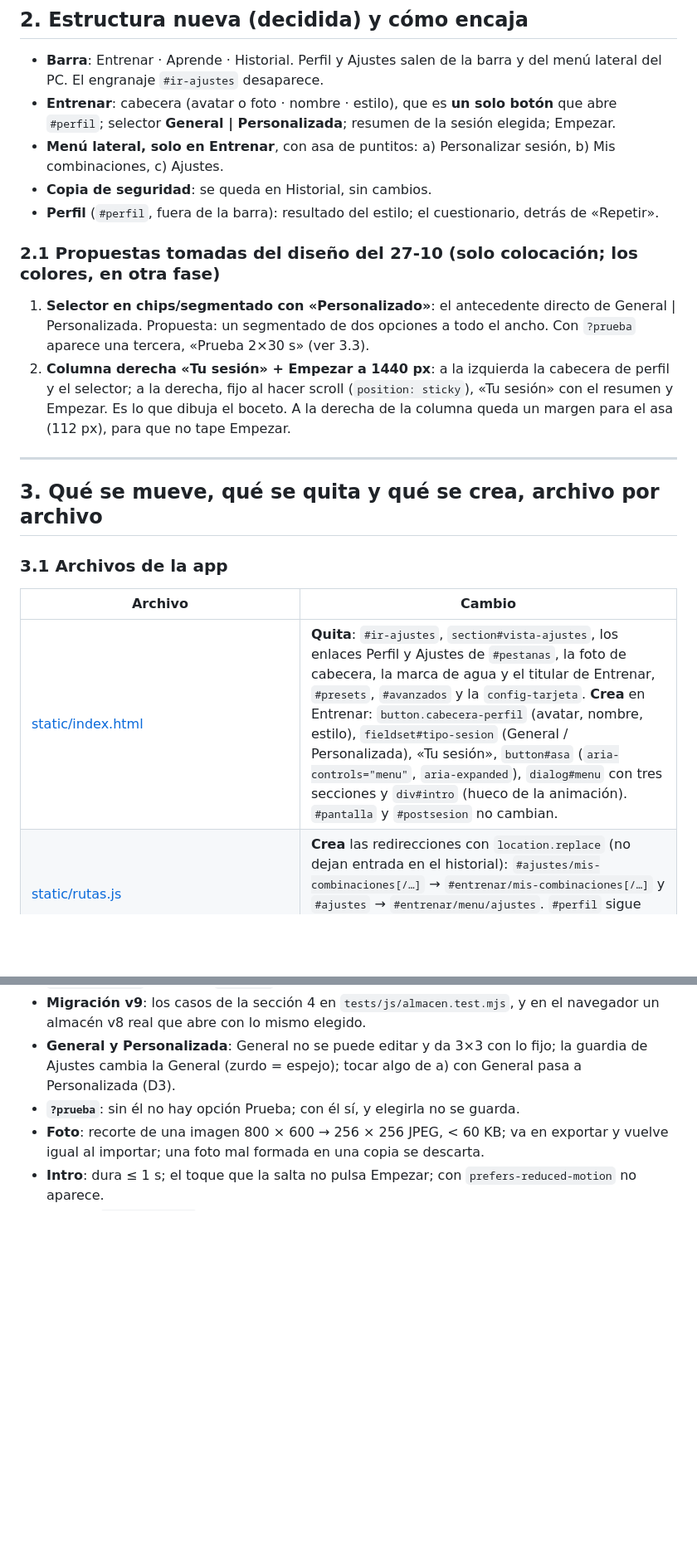
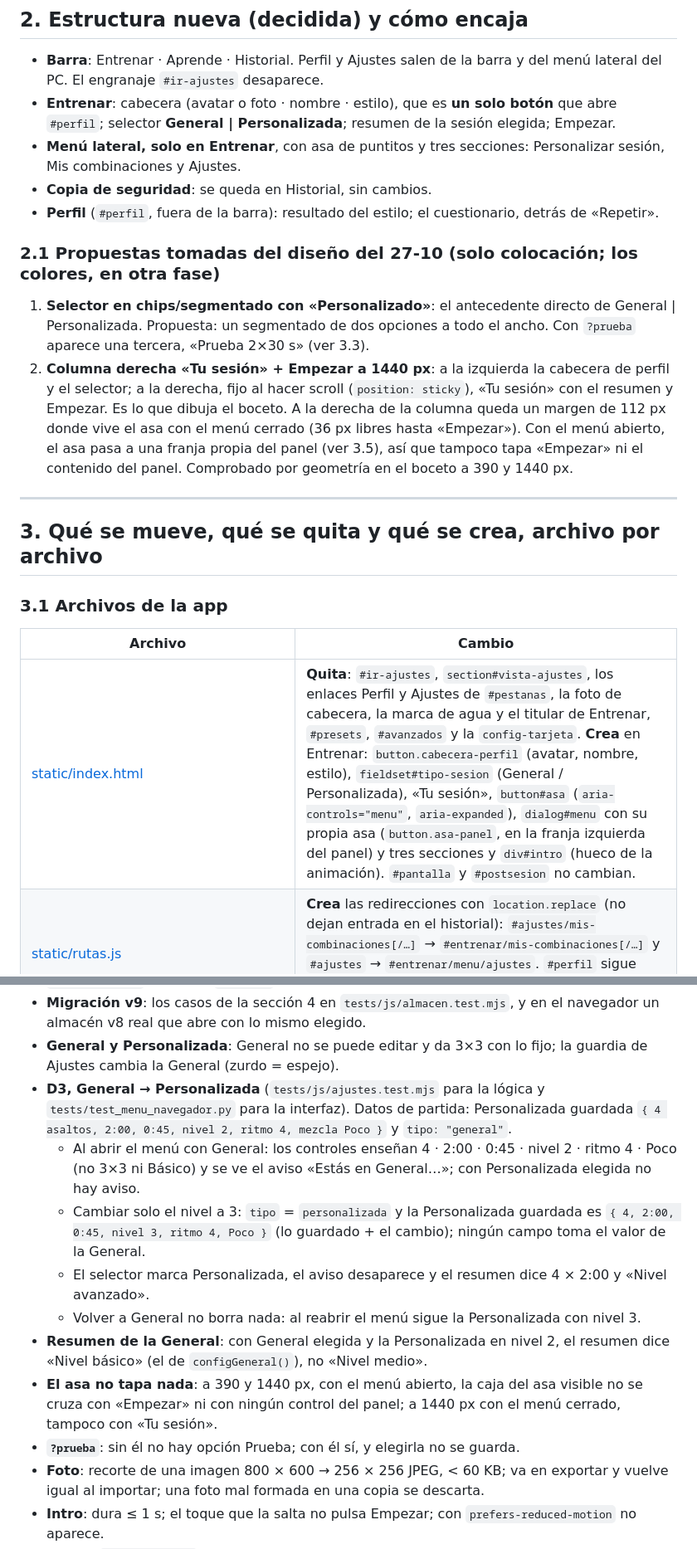
Before and after one commit to david1cecilia-alt/boxeo-app, a Markdown page: docs/revision/rediseno-plan.md, 2 parts joined by grey strips. Shown at 83% size. GitHub-like rendering; blank space fills up the shorter version.

```diff
--- a/docs/revision/rediseno-plan.md
+++ b/docs/revision/rediseno-plan.md
@@ -116,8 +116,8 @@ sola en ≤ 1 s, y si se toca para saltarla, ese toque no puede llegar a «Empez
   El engranaje `#ir-ajustes` desaparece.
 - **Entrenar**: cabecera (avatar o foto · nombre · estilo), que es **un solo botón** que abre `#perfil`; selector
   **General | Personalizada**; resumen de la sesión elegida; Empezar.
-- **Menú lateral, solo en Entrenar**, con asa de puntitos: a) Personalizar sesión, b) Mis combinaciones,
-  c) Ajustes.
+- **Menú lateral, solo en Entrenar**, con asa de puntitos y tres secciones: Personalizar sesión, Mis
+  combinaciones y Ajustes.
 - **Copia de seguridad**: se queda en Historial, sin cambios.
 - **Perfil** (`#perfil`, fuera de la barra): resultado del estilo; el cuestionario, detrás de «Repetir».
 
@@ -128,8 +128,10 @@ sola en ≤ 1 s, y si se toca para saltarla, ese toque no puede llegar a «Empez
    2×30 s» (ver 3.3).
 2. **Columna derecha «Tu sesión» + Empezar a 1440 px**: a la izquierda la cabecera de perfil y el selector;
    a la derecha, fijo al hacer scroll (`position: sticky`), «Tu sesión» con el resumen y Empezar. Es lo que
-   dibuja el boceto. A la derecha de la columna queda un margen para el asa (112 px), para que no tape
-   Empezar.
+   dibuja el boceto. A la derecha de la columna queda un margen de 112 px donde vive el asa con el menú
+   cerrado (36 px libres hasta «Empezar»). Con el menú abierto, el asa pasa a una franja propia del panel
+   (ver 3.5), así que tampoco tapa «Empezar» ni el contenido del panel. Comprobado por geometría en el boceto
+   a 390 y 1440 px.
 
 ---
 
@@ -139,7 +141,7 @@ sola en ≤ 1 s, y si se toca para saltarla, ese toque no puede llegar a «Empez
 
 | Archivo | Cambio |
 |---|---|
-| [static/index.html](../../static/index.html) | **Quita**: `#ir-ajustes`, `section#vista-ajustes`, los enlaces Perfil y Ajustes de `#pestanas`, la foto de cabecera, la marca de agua y el titular de Entrenar, `#presets`, `#avanzados` y la `config-tarjeta`. **Crea** en Entrenar: `button.cabecera-perfil` (avatar, nombre, estilo), `fieldset#tipo-sesion` (General / Personalizada), «Tu sesión», `button#asa` (`aria-controls="menu"`, `aria-expanded`), `dialog#menu` con tres secciones y `div#intro` (hueco de la animación). `#pantalla` y `#postsesion` no cambian. |
+| [static/index.html](../../static/index.html) | **Quita**: `#ir-ajustes`, `section#vista-ajustes`, los enlaces Perfil y Ajustes de `#pestanas`, la foto de cabecera, la marca de agua y el titular de Entrenar, `#presets`, `#avanzados` y la `config-tarjeta`. **Crea** en Entrenar: `button.cabecera-perfil` (avatar, nombre, estilo), `fieldset#tipo-sesion` (General / Personalizada), «Tu sesión», `button#asa` (`aria-controls="menu"`, `aria-expanded`), `dialog#menu` con su propia asa (`button.asa-panel`, en la franja izquierda del panel) y tres secciones y `div#intro` (hueco de la animación). `#pantalla` y `#postsesion` no cambian. |
 | [static/rutas.js](../../static/rutas.js) | **Crea** las redirecciones con `location.replace` (no dejan entrada en el historial): `#ajustes/mis-combinaciones[/…]` → `#entrenar/mis-combinaciones[/…]` y `#ajustes` → `#entrenar/menu/ajustes`. `#perfil` sigue siendo una ruta, aunque no tenga enlace en la barra (el `aria-current` no marca ninguna pestaña). |
 | [static/app.js](../../static/app.js) | Ya no llama a `iniciarAjustes` como vista; monta el menú (`iniciarMenu`) dentro de Entrenar y arranca la intro. |
 | [static/vistas/entrenar.js](../../static/vistas/entrenar.js) | Se queda con: cabecera, selector, resumen, Empezar y la sesión. **Salen** a `personalizar.js` el nivel, la mezcla, el ritmo, la reacción, asaltos/duración/descanso y su guardado; **salen** a la sección Ajustes los modos de voz y la guardia. `mostrar(parametro)` atiende `menu`, `menu/<seccion>` y `mis-combinaciones/…`. |
@@ -362,7 +411,20 @@ los ficheros nuevos al precache).
 - **Migración v9**: los casos de la sección 4 en `tests/js/almacen.test.mjs`, y en el navegador un almacén v8
   real que abre con lo mismo elegido.
 - **General y Personalizada**: General no se puede editar y da 3×3 con lo fijo; la guardia de Ajustes cambia
-  la General (zurdo = espejo); tocar algo de a) con General pasa a Personalizada (D3).
+  la General (zurdo = espejo).
+- **D3, General → Personalizada** (`tests/js/ajustes.test.mjs` para la lógica y `tests/test_menu_navegador.py`
+  para la interfaz). Datos de partida: Personalizada guardada `{ 4 asaltos, 2:00, 0:45, nivel 2, ritmo 4,
+  mezcla Poco }` y `tipo: "general"`.
+  - Al abrir el menú con General: los controles enseñan 4 · 2:00 · 0:45 · nivel 2 · ritmo 4 · Poco (no 3×3 ni
+    Básico) y se ve el aviso «Estás en General…»; con Personalizada elegida no hay aviso.
+  - Cambiar solo el nivel a 3: `tipo` = `personalizada` y la Personalizada guardada es `{ 4, 2:00, 0:45, nivel 3,
+    ritmo 4, Poco }` (lo guardado + el cambio); ningún campo toma el valor de la General.
+  - El selector marca Personalizada, el aviso desaparece y el resumen dice 4 × 2:00 y «Nivel avanzado».
+  - Volver a General no borra nada: al reabrir el menú sigue la Personalizada con nivel 3.
+- **Resumen de la General**: con General elegida y la Personalizada en nivel 2, el resumen dice «Nivel básico»
+  (el de `configGeneral()`), no «Nivel medio».
+- **El asa no tapa nada**: a 390 y 1440 px, con el menú abierto, la caja del asa visible no se cruza con
+  «Empezar» ni con ningún control del panel; a 1440 px con el menú cerrado, tampoco con «Tu sesión».
 - **`?prueba`**: sin él no hay opción Prueba; con él sí, y elegirla no se guarda.
 - **Foto**: recorte de una imagen 800 × 600 → 256 × 256 JPEG, < 60 KB; va en exportar y vuelve igual al
   importar; una foto mal formada en una copia se descarta.
```
Also changed, not shown: other parts of docs/revision/rediseno-plan.md (+76 -26 lines).
